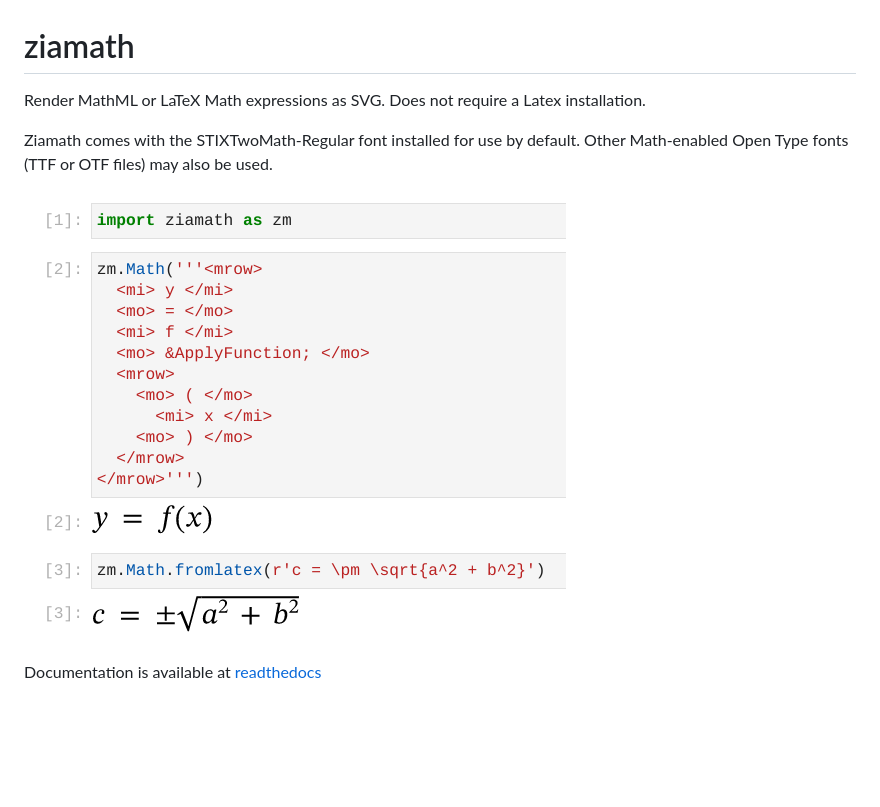
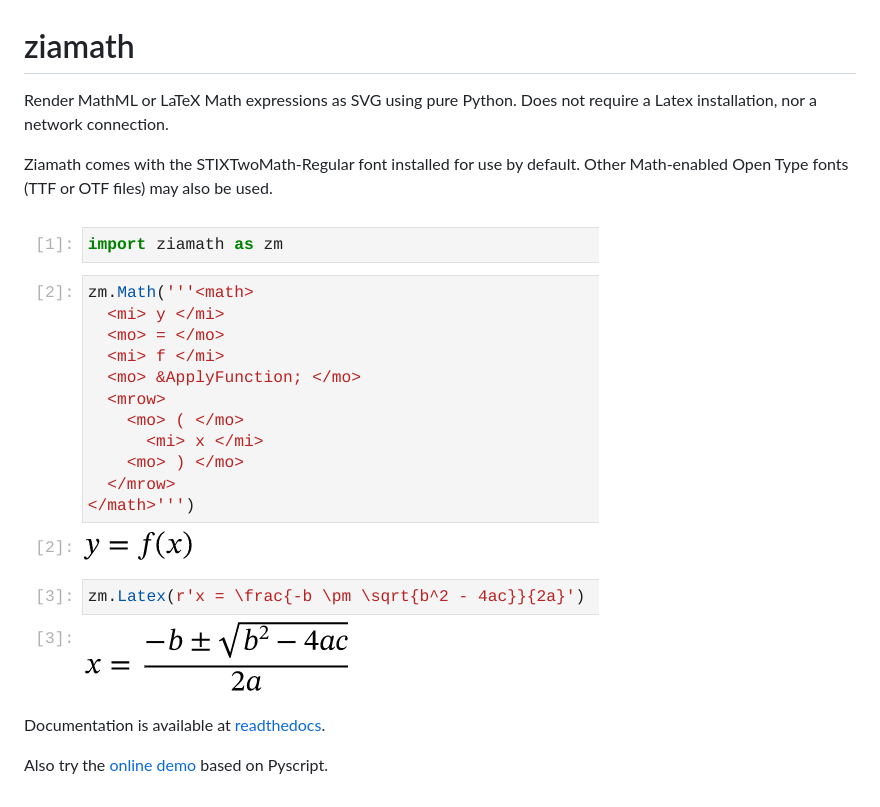
Before and after one commit to cdelker/ziamath, a Markdown page: README.md, the part around the change. Drawn GitHub-style; pictures changed too: example.png; blank space fills up the shorter version.

```diff
--- a/README.md
+++ b/README.md
@@ -1,11 +1,12 @@
 # ziamath
 
-Render MathML or LaTeX Math expressions as SVG. Does not require a Latex installation.
+Render MathML or LaTeX Math expressions as SVG using pure Python. Does not require a Latex installation, nor a network connection.
 
 Ziamath comes with the STIXTwoMath-Regular font installed for use by default.
 Other Math-enabled Open Type fonts (TTF or OTF files) may also be used.
 
-![Example](example.png)
+![Example](https://github.com/cdelker/ziamath/blob/53508c21bf5916a3e0d709a149a91e6750308204/example.png)
 
+Documentation is available at [readthedocs](https://ziamath.readthedocs.io).
 
-Documentation is available at [readthedocs](https://ziamath.readthedocs.io)
+Also try the [online demo](https://cdelker.bitbucket.io/pyscript/ziamath.html) based on Pyscript.
```
Also changed, not shown: 6 other files.
